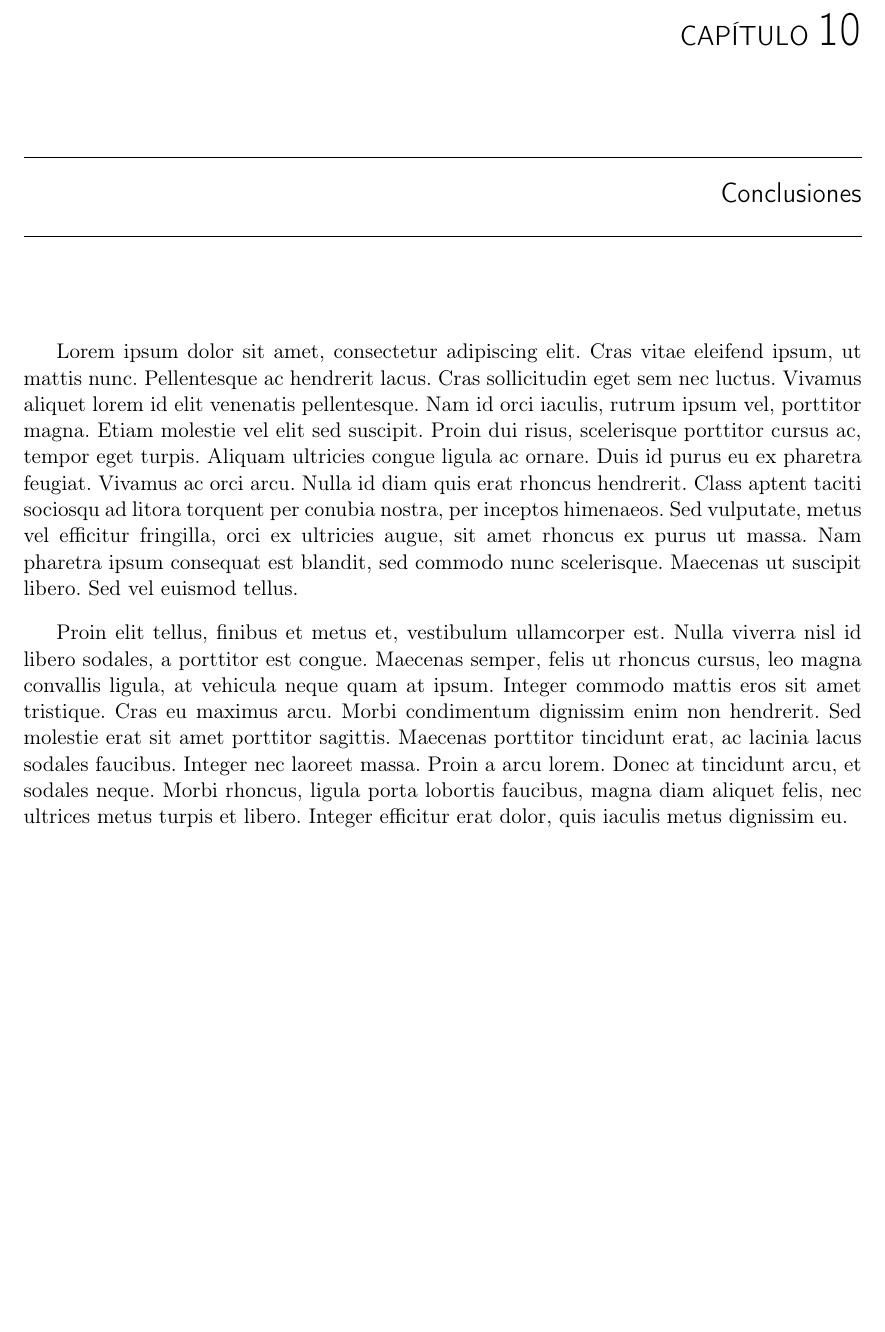
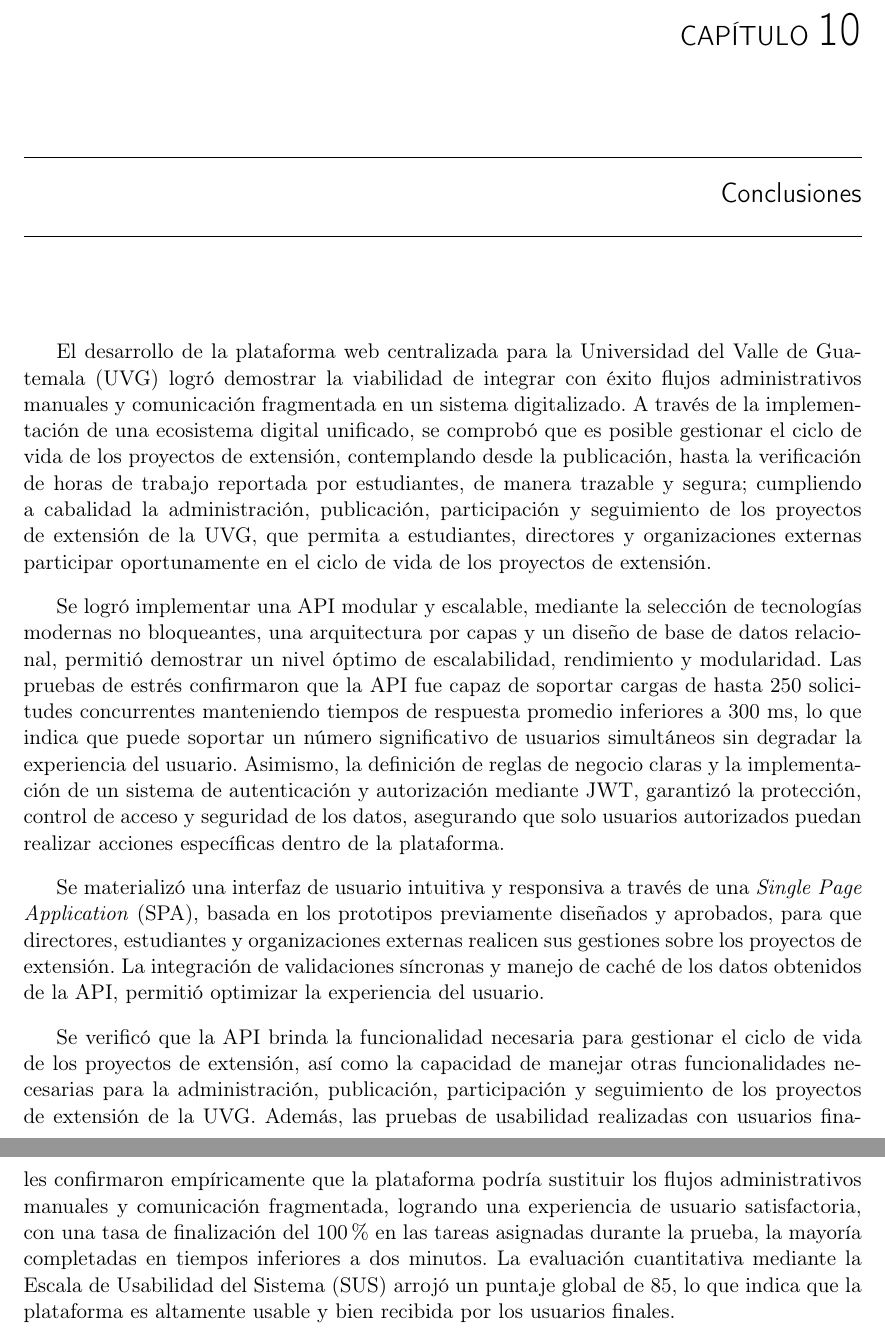
Before and after one commit to eliasalvarado/ActiUVG-Manuscrito, a LaTeX document (z-main.tex, which reads m-conclusiones.tex): part of page 77 of 106 before the commit and two parts of pages 77 and 78 of 107 after it, the two joined at a grey line, cut so that both start at the same text, the shorter picture padded with empty space. Compiled offline with pdfLaTeX.

Commit message:
Feat ✨ Conclusiones

```diff
--- a/m-conclusiones.tex
+++ b/m-conclusiones.tex
@@ -1,3 +1,32 @@
-Lorem ipsum dolor sit amet, consectetur adipiscing elit. Cras vitae eleifend ipsum, ut mattis nunc. Pellentesque ac hendrerit lacus. Cras sollicitudin eget sem nec luctus. Vivamus aliquet lorem id elit venenatis pellentesque. Nam id orci iaculis, rutrum ipsum vel, porttitor magna. Etiam molestie vel elit sed suscipit. Proin dui risus, scelerisque porttitor cursus ac, tempor eget turpis. Aliquam ultricies congue ligula ac ornare. Duis id purus eu ex pharetra feugiat. Vivamus ac orci arcu. Nulla id diam quis erat rhoncus hendrerit. Class aptent taciti sociosqu ad litora torquent per conubia nostra, per inceptos himenaeos. Sed vulputate, metus vel efficitur fringilla, orci ex ultricies augue, sit amet rhoncus ex purus ut massa. Nam pharetra ipsum consequat est blandit, sed commodo nunc scelerisque. Maecenas ut suscipit libero. Sed vel euismod tellus.
+El desarrollo de la plataforma web centralizada para la Universidad del Valle de Guatemala (UVG) logró demostrar
+la viabilidad de integrar con éxito flujos administrativos manuales y comunicación fragmentada en un sistema
+digitalizado. A través de la implementación de una ecosistema digital unificado, se comprobó que es posible
+gestionar el ciclo de vida de los proyectos de extensión, contemplando desde la publicación, hasta la verificación
+de horas de trabajo reportada por estudiantes, de manera trazable y segura; cumpliendo a cabalidad la administración,
+publicación, participación y seguimiento de los proyectos de extensión de la UVG, que permita a estudiantes,
+directores y organizaciones externas participar oportunamente en el ciclo de vida de los proyectos de extensión.
 
-Proin elit tellus, finibus et metus et, vestibulum ullamcorper est. Nulla viverra nisl id libero sodales, a porttitor est congue. Maecenas semper, felis ut rhoncus cursus, leo magna convallis ligula, at vehicula neque quam at ipsum. Integer commodo mattis eros sit amet tristique. Cras eu maximus arcu. Morbi condimentum dignissim enim non hendrerit. Sed molestie erat sit amet porttitor sagittis. Maecenas porttitor tincidunt erat, ac lacinia lacus sodales faucibus. Integer nec laoreet massa. Proin a arcu lorem. Donec at tincidunt arcu, et sodales neque. Morbi rhoncus, ligula porta lobortis faucibus, magna diam aliquet felis, nec ultrices metus turpis et libero. Integer efficitur erat dolor, quis iaculis metus dignissim eu.
+Se logró implementar una API modular y escalable, mediante la selección de tecnologías modernas no bloqueantes,
+una arquitectura por capas y un diseño de base de datos relacional, permitió demostrar un nivel óptimo de
+escalabilidad, rendimiento y modularidad. Las pruebas de estrés confirmaron que la API fue capaz de soportar
+cargas de hasta 250 solicitudes concurrentes manteniendo tiempos de respuesta promedio inferiores a 300 ms,
+lo que indica que puede soportar un número significativo de usuarios simultáneos sin degradar la experiencia
+del usuario. Asimismo, la definición de reglas de negocio claras y la implementación de un sistema de
+autenticación y autorización mediante JWT, garantizó la protección, control de acceso y seguridad de los
+datos, asegurando que solo usuarios autorizados puedan realizar acciones específicas dentro de la plataforma.
+
+Se materializó una interfaz de usuario intuitiva y responsiva a través de una \textit{Single Page Application}
+(SPA), basada en los prototipos previamente diseñados y aprobados, para que directores, estudiantes y
+organizaciones externas realicen sus gestiones sobre los proyectos de extensión.
+La integración de validaciones síncronas y manejo de caché de los datos obtenidos de la API, permitió optimizar
+la experiencia del usuario.
+
+Se verificó que la API brinda la funcionalidad necesaria para gestionar el ciclo de vida de los proyectos de
+extensión, así como la capacidad de manejar otras funcionalidades necesarias para la administración, publicación,
+participación y seguimiento de los proyectos de extensión de la UVG.
+Además, las pruebas de usabilidad realizadas con usuarios finales confirmaron empíricamente que la plataforma podría
+sustituir los flujos administrativos manuales y comunicación fragmentada, logrando una experiencia de usuario
+satisfactoria, con una tasa de finalización del 100\% en las tareas asignadas durante la prueba, la mayoría
+completadas en tiempos inferiores a dos minutos. La evaluación cuantitativa mediante la Escala de Usabilidad
+del Sistema (SUS) arrojó un puntaje global de 85, lo que indica que la plataforma es altamente usable y bien
+recibida por los usuarios finales.
```
Also changed, not shown: l-discusion.tex (+1 -2 lines), z-main.pdf, 1 other file.
